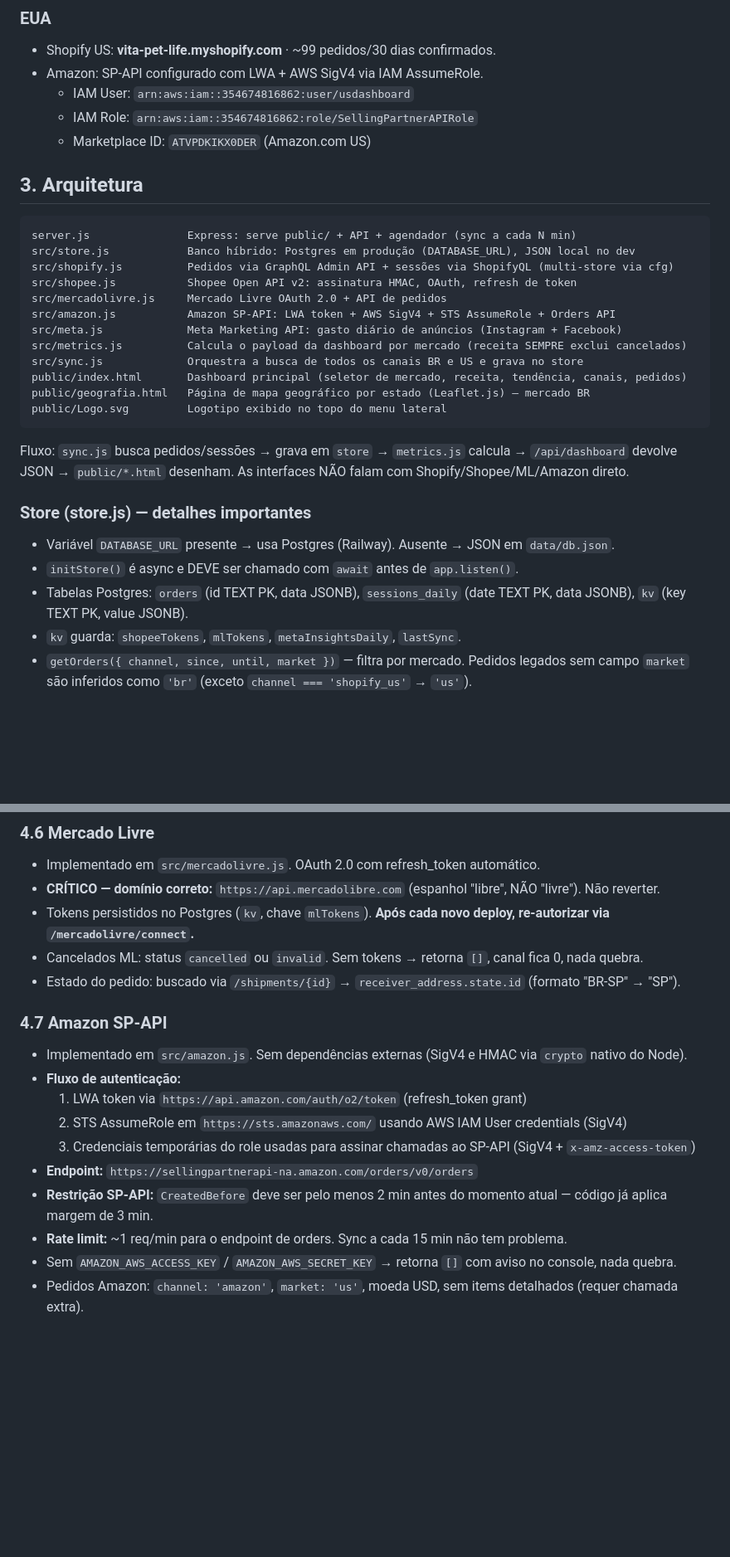
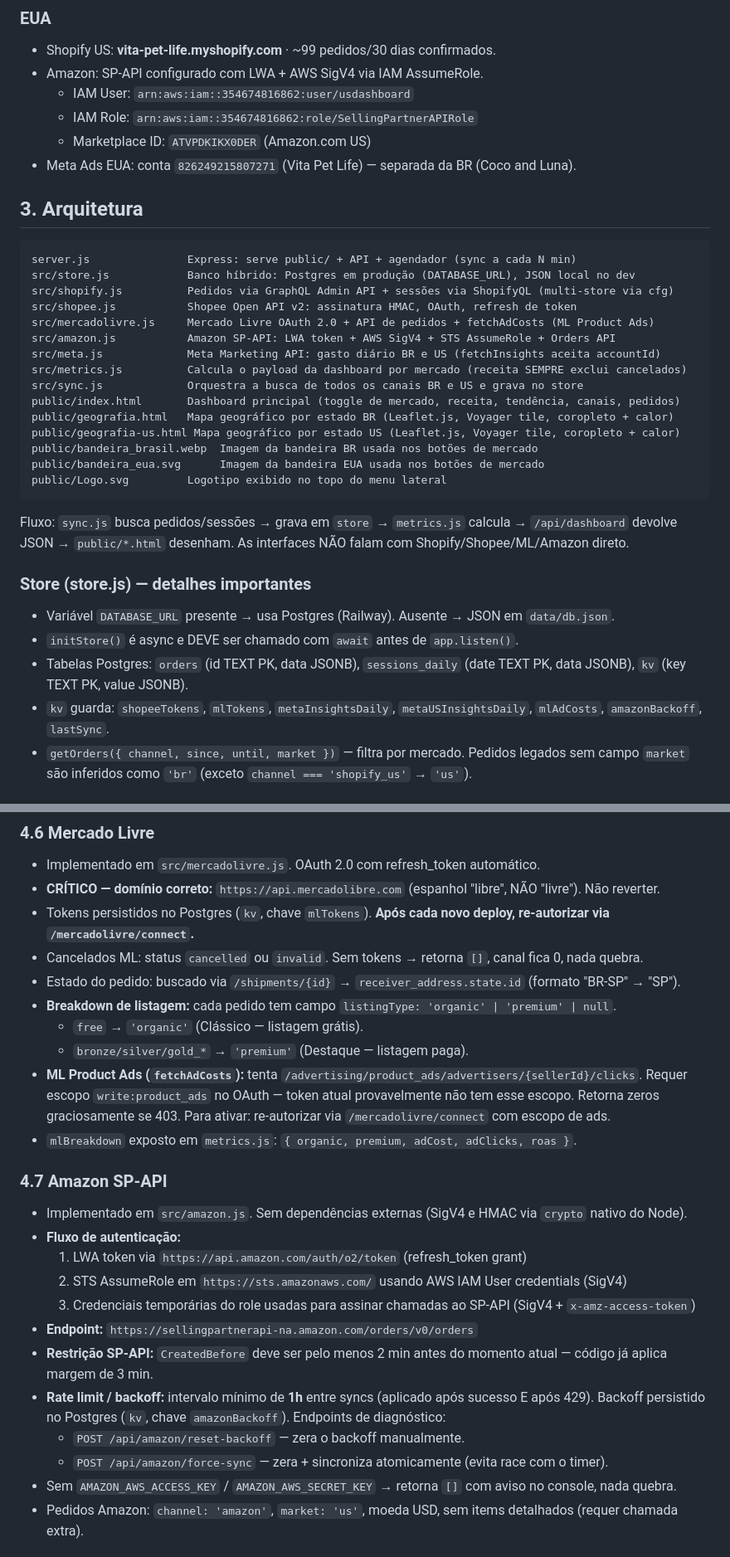
Before and after one commit to Luan-VitaPetLife/live-dashboard, a Markdown page: CLAUDE.md, 2 parts joined by grey strips. Shown at 83% size. Drawn GitHub-style; blank space fills up the shorter version.

````diff
--- a/CLAUDE.md
+++ b/CLAUDE.md
@@ -30,6 +30,7 @@ do repositório `https://github.com/Luan-VitaPetLife/live-dashboard.git`).
   - IAM User: `arn:aws:iam::354674816862:user/usdashboard`
   - IAM Role: `arn:aws:iam::354674816862:role/SellingPartnerAPIRole`
   - Marketplace ID: `ATVPDKIKX0DER` (Amazon.com US)
+- Meta Ads EUA: conta `826249215807271` (Vita Pet Life) — separada da BR (Coco and Luna).
 
 ## 3. Arquitetura
 
@@ -38,13 +39,16 @@ server.js               Express: serve public/ + API + agendador (sync a cada N
 src/store.js            Banco híbrido: Postgres em produção (DATABASE_URL), JSON local no dev
 src/shopify.js          Pedidos via GraphQL Admin API + sessões via ShopifyQL (multi-store via cfg)
 src/shopee.js           Shopee Open API v2: assinatura HMAC, OAuth, refresh de token
-src/mercadolivre.js     Mercado Livre OAuth 2.0 + API de pedidos
+src/mercadolivre.js     Mercado Livre OAuth 2.0 + API de pedidos + fetchAdCosts (ML Product Ads)
 src/amazon.js           Amazon SP-API: LWA token + AWS SigV4 + STS AssumeRole + Orders API
-src/meta.js             Meta Marketing API: gasto diário de anúncios (Instagram + Facebook)
+src/meta.js             Meta Marketing API: gasto diário BR e US (fetchInsights aceita accountId)
 src/metrics.js          Calcula o payload da dashboard por mercado (receita SEMPRE exclui cancelados)
 src/sync.js             Orquestra a busca de todos os canais BR e US e grava no store
-public/index.html       Dashboard principal (seletor de mercado, receita, tendência, canais, pedidos)
-public/geografia.html   Página de mapa geográfico por estado (Leaflet.js) — mercado BR
+public/index.html       Dashboard principal (toggle de mercado, receita, tendência, canais, pedidos)
+public/geografia.html   Mapa geográfico por estado BR (Leaflet.js, Voyager tile, coropleto + calor)
+public/geografia-us.html Mapa geográfico por estado US (Leaflet.js, Voyager tile, coropleto + calor)
+public/bandeira_brasil.webp  Imagem da bandeira BR usada nos botões de mercado
+public/bandeira_eua.svg      Imagem da bandeira EUA usada nos botões de mercado
 public/Logo.svg         Logotipo exibido no topo do menu lateral
 ```
 
@@ -55,7 +59,7 @@ devolve JSON → `public/*.html` desenham. As interfaces NÃO falam com Shopify/
 - Variável `DATABASE_URL` presente → usa Postgres (Railway). Ausente → JSON em `data/db.json`.
 - `initStore()` é async e DEVE ser chamado com `await` antes de `app.listen()`.
 - Tabelas Postgres: `orders` (id TEXT PK, data JSONB), `sessions_daily` (date TEXT PK, data JSONB), `kv` (key TEXT PK, value JSONB).
-- `kv` guarda: `shopeeTokens`, `mlTokens`, `metaInsightsDaily`, `lastSync`.
+- `kv` guarda: `shopeeTokens`, `mlTokens`, `metaInsightsDaily`, `metaUSInsightsDaily`, `mlAdCosts`, `amazonBackoff`, `lastSync`.
 - `getOrders({ channel, since, until, market })` — filtra por mercado. Pedidos legados sem campo `market` são inferidos como `'br'` (exceto `channel === 'shopify_us'` → `'us'`).
 
 ## 4. Decisões e conhecimento de domínio (IMPORTANTE — não reinventar)
@@ -95,6 +101,13 @@ devolve JSON → `public/*.html` desenham. As interfaces NÃO falam com Shopify/
 - Tokens persistidos no Postgres (`kv`, chave `mlTokens`). **Após cada novo deploy, re-autorizar via `/mercadolivre/connect`.**
 - Cancelados ML: status `cancelled` ou `invalid`. Sem tokens → retorna `[]`, canal fica 0, nada quebra.
 - Estado do pedido: buscado via `/shipments/{id}` → `receiver_address.state.id` (formato "BR-SP" → "SP").
+- **Breakdown de listagem:** cada pedido tem campo `listingType: 'organic' | 'premium' | null`.
+  - `free` → `'organic'` (Clássico — listagem grátis).
+  - `bronze/silver/gold_*` → `'premium'` (Destaque — listagem paga).
+- **ML Product Ads (`fetchAdCosts`):** tenta `/advertising/product_ads/advertisers/{sellerId}/clicks`.
+  Requer escopo `write:product_ads` no OAuth — token atual provavelmente não tem esse escopo.
+  Retorna zeros graciosamente se 403. Para ativar: re-autorizar via `/mercadolivre/connect` com escopo de ads.
+- `mlBreakdown` exposto em `metrics.js`: `{ organic, premium, adCost, adClicks, roas }`.
 
 ### 4.7 Amazon SP-API
 - Implementado em `src/amazon.js`. Sem dependências externas (SigV4 e HMAC via `crypto` nativo do Node).
@@ -104,7 +117,10 @@ devolve JSON → `public/*.html` desenham. As interfaces NÃO falam com Shopify/
   3. Credenciais temporárias do role usadas para assinar chamadas ao SP-API (SigV4 + `x-amz-access-token`)
 - **Endpoint:** `https://sellingpartnerapi-na.amazon.com/orders/v0/orders`
 - **Restrição SP-API:** `CreatedBefore` deve ser pelo menos 2 min antes do momento atual — código já aplica margem de 3 min.
-- **Rate limit:** ~1 req/min para o endpoint de orders. Sync a cada 15 min não tem problema.
+- **Rate limit / backoff:** intervalo mínimo de **1h** entre syncs (aplicado após sucesso E após 429).
+  Backoff persistido no Postgres (`kv`, chave `amazonBackoff`). Endpoints de diagnóstico:
+  - `POST /api/amazon/reset-backoff` — zera o backoff manualmente.
+  - `POST /api/amazon/force-sync` — zera + sincroniza atomicamente (evita race com o timer).
 - Sem `AMAZON_AWS_ACCESS_KEY` / `AMAZON_AWS_SECRET_KEY` → retorna `[]` com aviso no console, nada quebra.
 - Pedidos Amazon: `channel: 'amazon'`, `market: 'us'`, moeda USD, sem items detalhados (requer chamada extra).
 
````
Also changed, not shown: other parts of CLAUDE.md (+40 -24 lines).
